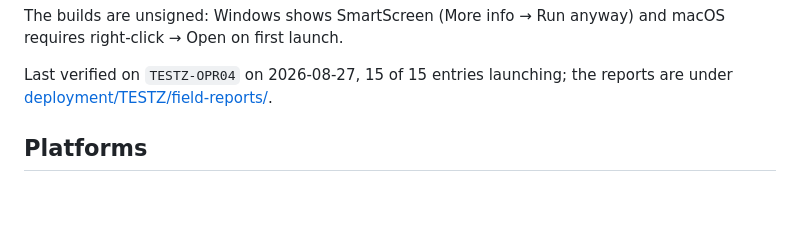
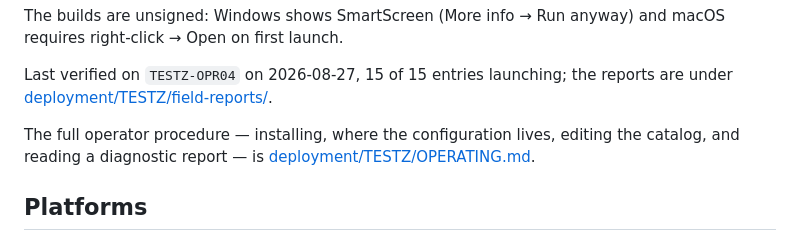
Before and after one commit to Vijtus/eli-hmi-launcher, a Markdown page: README.md, the part around the change. Drawn GitHub-style; blank space fills up the shorter version.

```diff
--- a/README.md
+++ b/README.md
@@ -21,6 +21,8 @@ Step 3 is required until `panel/TESTZ/` is committed to the css-gui repository.
 The builds are unsigned: Windows shows SmartScreen (More info → Run anyway) and macOS requires right-click → Open on first launch.
 
 Last verified on `TESTZ-OPR04` on 2026-08-27, 15 of 15 entries launching; the reports are under [deployment/TESTZ/field-reports/](deployment/TESTZ/field-reports).
+
+The full operator procedure — installing, where the configuration lives, editing the catalog, and reading a diagnostic report — is [deployment/TESTZ/OPERATING.md](deployment/TESTZ/OPERATING.md).
 
 ## Platforms
 
```
Also changed, not shown: deployment/TESTZ/OPERATING.md (added, +277 -0 lines).
